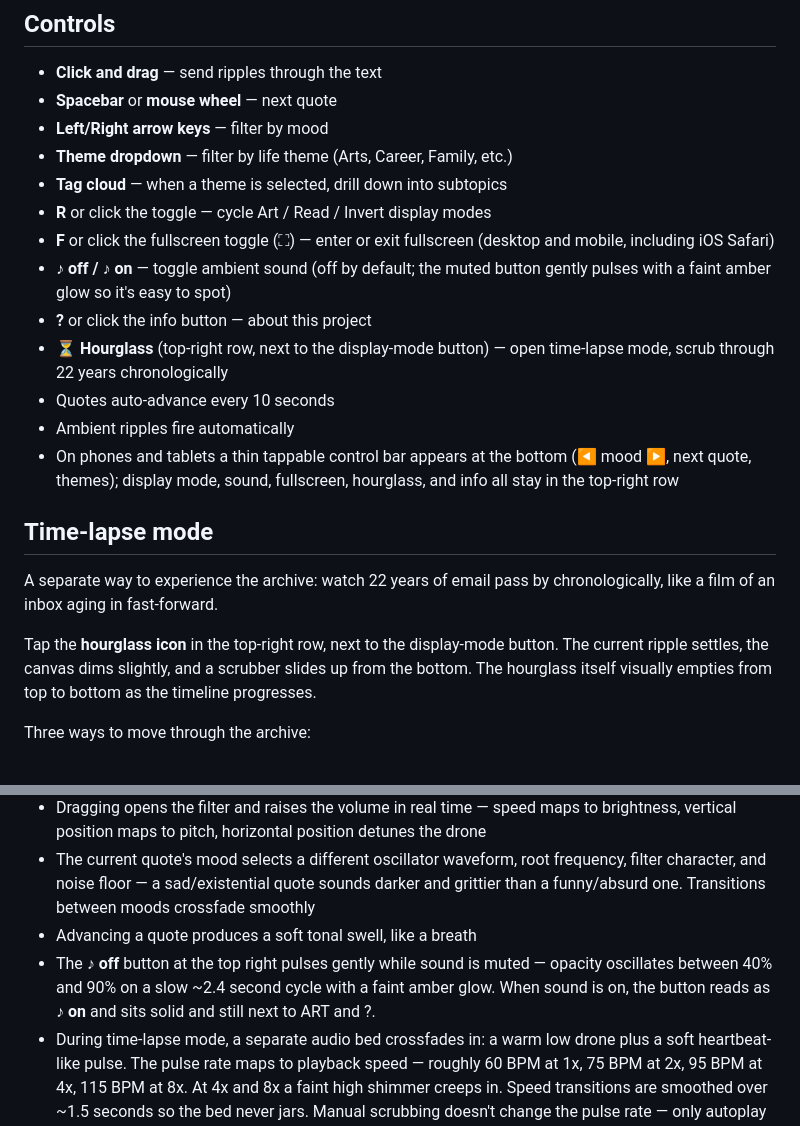
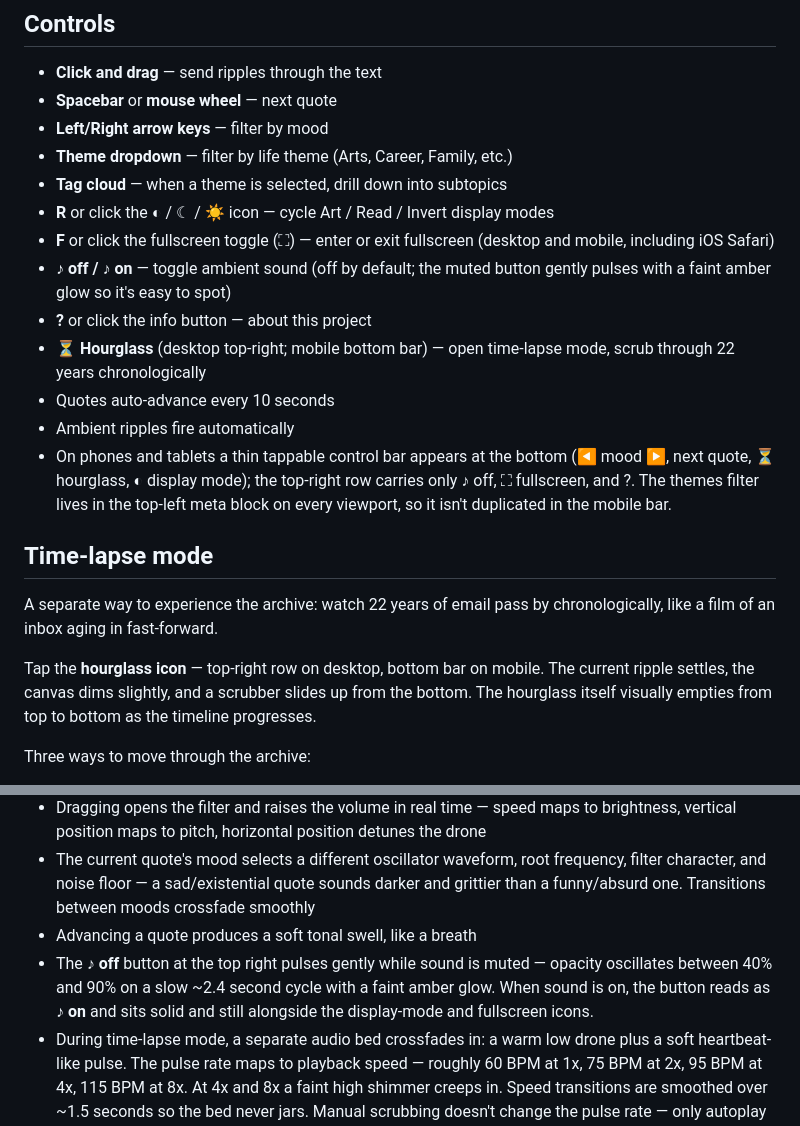
Before and after one commit to vipdiv/ripple, a Markdown page: README.md, 2 parts joined by grey strips. Rendered like a GitHub page.

Commit message:
docs(readme): describe new top-right and mobile bottom-bar layout

```diff
--- a/README.md
+++ b/README.md
@@ -251,20 +251,20 @@ npm run deploy       # deploy to GitHub Pages
 - **Left/Right arrow keys** — filter by mood
 - **Theme dropdown** — filter by life theme (Arts, Career, Family, etc.)
 - **Tag cloud** — when a theme is selected, drill down into subtopics
-- **R** or click the toggle — cycle Art / Read / Invert display modes
+- **R** or click the ◐ / ☾ / ☀ icon — cycle Art / Read / Invert display modes
 - **F** or click the fullscreen toggle (⛶) — enter or exit fullscreen (desktop and mobile, including iOS Safari)
 - **♪ off / ♪ on** — toggle ambient sound (off by default; the muted button gently pulses with a faint amber glow so it's easy to spot)
 - **?** or click the info button — about this project
-- **⏳ Hourglass** (top-right row, next to the display-mode button) — open time-lapse mode, scrub through 22 years chronologically
+- **⏳ Hourglass** (desktop top-right; mobile bottom bar) — open time-lapse mode, scrub through 22 years chronologically
 - Quotes auto-advance every 10 seconds
 - Ambient ripples fire automatically
-- On phones and tablets a thin tappable control bar appears at the bottom (◀ mood ▶, next quote, themes); display mode, sound, fullscreen, hourglass, and info all stay in the top-right row
+- On phones and tablets a thin tappable control bar appears at the bottom (◀ mood ▶, next quote, ⏳ hourglass, ◐ display mode); the top-right row carries only ♪ off, ⛶ fullscreen, and ?. The themes filter lives in the top-left meta block on every viewport, so it isn't duplicated in the mobile bar.
 
 ## Time-lapse mode
 
 A separate way to experience the archive: watch 22 years of email pass by chronologically, like a film of an inbox aging in fast-forward.
 
-Tap the **hourglass icon** in the top-right row, next to the display-mode button. The current ripple settles, the canvas dims slightly, and a scrubber slides up from the bottom. The hourglass itself visually empties from top to bottom as the timeline progresses.
+Tap the **hourglass icon** — top-right row on desktop, bottom bar on mobile. The current ripple settles, the canvas dims slightly, and a scrubber slides up from the bottom. The hourglass itself visually empties from top to bottom as the timeline progresses.
 
 Three ways to move through the archive:
 
@@ -287,7 +287,7 @@ A tap on the speaker icon turns on a generative ambient layer built with the Web
 - Dragging opens the filter and raises the volume in real time — speed maps to brightness, vertical position maps to pitch, horizontal position detunes the drone
 - The current quote's mood selects a different oscillator waveform, root frequency, filter character, and noise floor — a sad/existential quote sounds darker and grittier than a funny/absurd one. Transitions between moods crossfade smoothly
 - Advancing a quote produces a soft tonal swell, like a breath
-- The **♪ off** button at the top right pulses gently while sound is muted — opacity oscillates between 40% and 90% on a slow ~2.4 second cycle with a faint amber glow. When sound is on, the button reads as **♪ on** and sits solid and still next to ART and ?.
+- The **♪ off** button at the top right pulses gently while sound is muted — opacity oscillates between 40% and 90% on a slow ~2.4 second cycle with a faint amber glow. When sound is on, the button reads as **♪ on** and sits solid and still alongside the display-mode and fullscreen icons.
 - During time-lapse mode, a separate audio bed crossfades in: a warm low drone plus a soft heartbeat-like pulse. The pulse rate maps to playback speed — roughly 60 BPM at 1x, 75 BPM at 2x, 95 BPM at 4x, 115 BPM at 8x. At 4x and 8x a faint high shimmer creeps in. Speed transitions are smoothed over ~1.5 seconds so the bed never jars. Manual scrubbing doesn't change the pulse rate — only autoplay speed does. The whole bed respects the master mute toggle.
 - The first time you visit, a small tooltip near the sound button reminds you that sound is opt-in. It dismisses on tap and only appears once per browser session.
 
```
